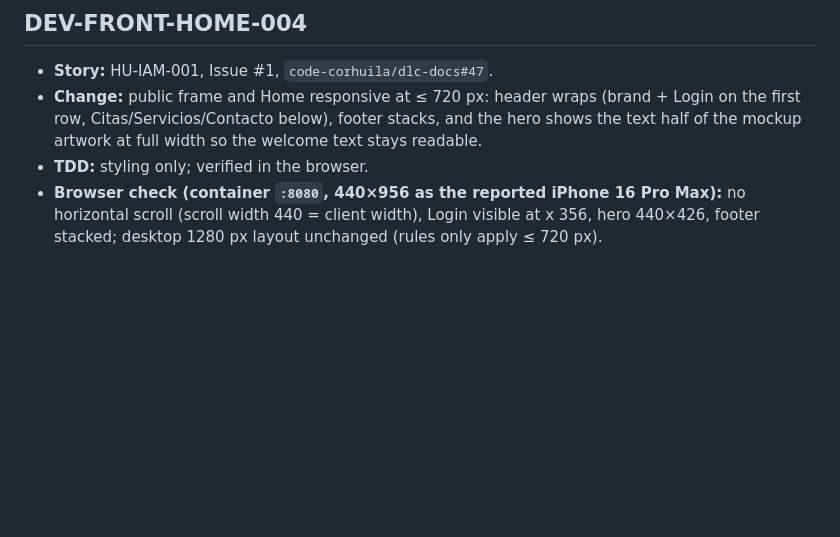
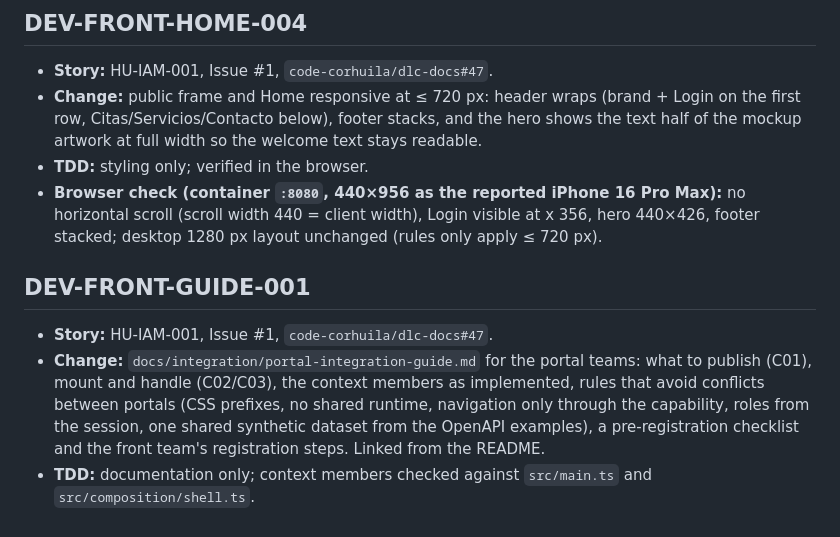
Before and after one commit to code-corhuila/dlc-front, a Markdown page: docs/quality/validation-evidence.md, the part around the change. Rendered like a GitHub page; blank space fills up the shorter version.

```diff
--- a/docs/quality/validation-evidence.md
+++ b/docs/quality/validation-evidence.md
@@ -726,3 +726,14 @@ width; the mockup chip itself overflows the 1280 px page edge.
 - **Browser check (container `:8080`, 440×956 as the reported iPhone 16 Pro Max):** no horizontal
   scroll (scroll width 440 = client width), Login visible at x 356, hero 440×426, footer stacked;
   desktop 1280 px layout unchanged (rules only apply ≤ 720 px).
+
+## DEV-FRONT-GUIDE-001
+
+- **Story:** HU-IAM-001, Issue #1, `code-corhuila/dlc-docs#47`.
+- **Change:** `docs/integration/portal-integration-guide.md` for the portal teams: what to
+  publish (C01), mount and handle (C02/C03), the context members as implemented, rules that avoid
+  conflicts between portals (CSS prefixes, no shared runtime, navigation only through the
+  capability, roles from the session, one shared synthetic dataset from the OpenAPI examples),
+  a pre-registration checklist and the front team's registration steps. Linked from the README.
+- **TDD:** documentation only; context members checked against `src/main.ts` and
+  `src/composition/shell.ts`.
```
Also changed, not shown: README.md (+2 -0 lines), docs/integration/portal-integration-guide.md (added, +99 -0 lines).
